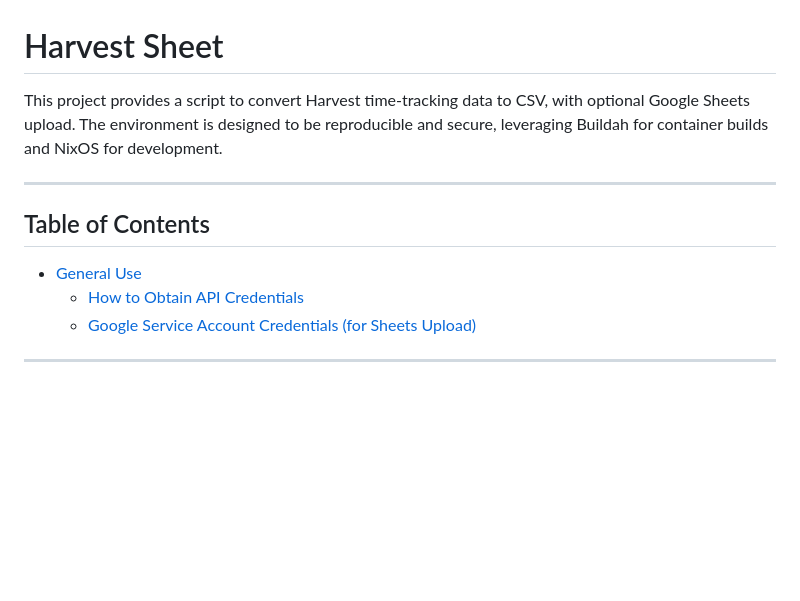
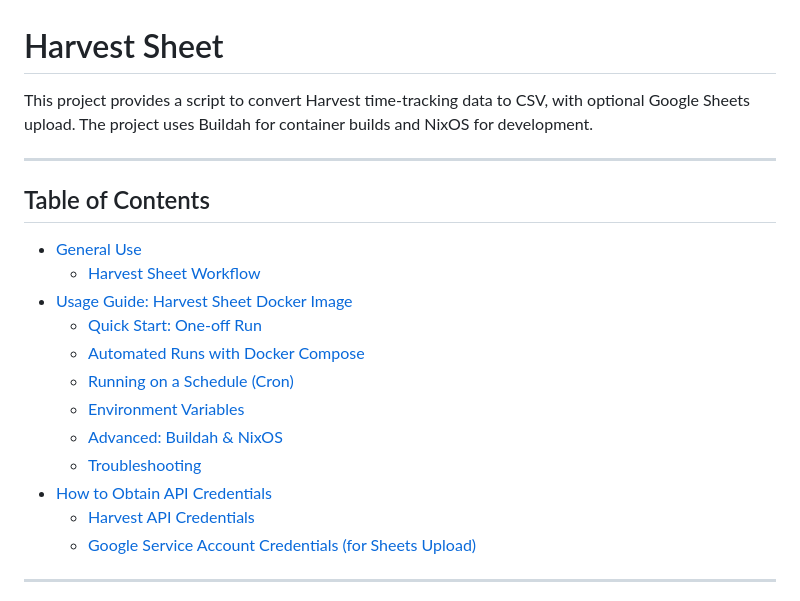
Before and after one commit to wdiazux/harvest-sheet, a Markdown page: README.md, the part around the change. GitHub-like rendering; blank space fills up the shorter version.

Commit message:
Update README with Docker usage guide and reorganize sections

```diff
--- a/README.md
+++ b/README.md
@@ -1,12 +1,21 @@
 # Harvest Sheet
 
-This project provides a script to convert Harvest time-tracking data to CSV, with optional Google Sheets upload. The environment is designed to be reproducible and secure, leveraging Buildah for container builds and NixOS for development.
+This project provides a script to convert Harvest time-tracking data to CSV, with optional Google Sheets upload. The project uses Buildah for container builds and NixOS for development.
 
 ---
 
 ## Table of Contents
 - [General Use](#general-use)
-  - [How to Obtain API Credentials](#how-to-obtain-api-credentials)
+  - [Harvest Sheet Workflow](#harvest-sheet-workflow)
+- [Usage Guide: Harvest Sheet Docker Image](#usage-guide-harvest-sheet-docker-image)
+  - [Quick Start: One-off Run](#quick-start-one-off-run)
+  - [Automated Runs with Docker Compose](#automated-runs-with-docker-compose)
+  - [Running on a Schedule (Cron)](#running-on-a-schedule-cron)
+  - [Environment Variables](#environment-variables)
+  - [Advanced: Buildah & NixOS](#advanced-buildah--nixos)
+  - [Troubleshooting](#troubleshooting)
+- [How to Obtain API Credentials](#how-to-obtain-api-credentials)
+  - [Harvest API Credentials](#harvest-api-credentials)
   - [Google Service Account Credentials (for Sheets Upload)](#google-service-account-credentials-for-sheets-upload)
 
 ---
```
